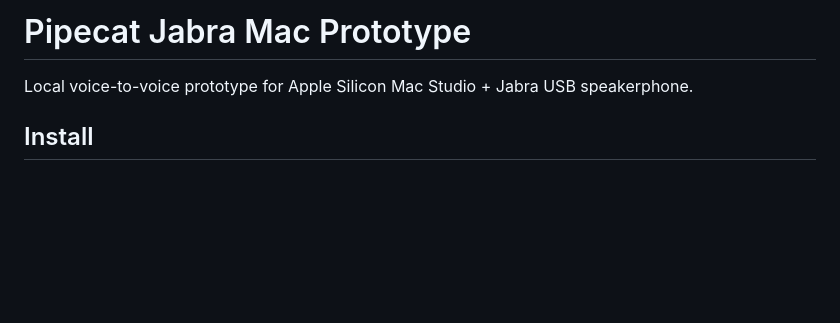
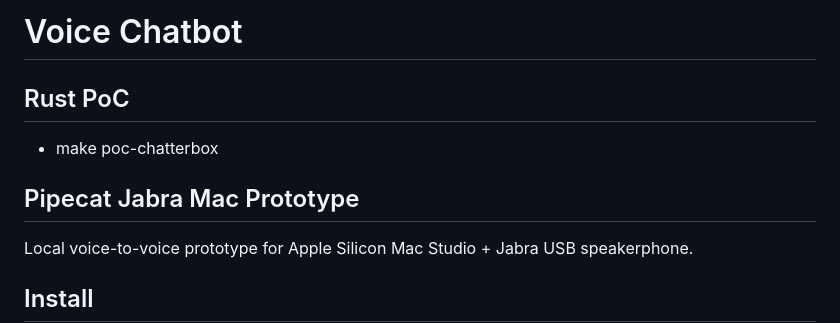
Before and after one commit to rolandknight/voice-chatbot, a Markdown page: README.md, the part around the change. Rendered like a GitHub page; blank space fills up the shorter version.

```diff
--- a/README.md
+++ b/README.md
@@ -1,4 +1,10 @@
-# Pipecat Jabra Mac Prototype
+# Voice Chatbot
+
+## Rust PoC
+
+- make poc-chatterbox
+
+## Pipecat Jabra Mac Prototype
 
 Local voice-to-voice prototype for Apple Silicon Mac Studio + Jabra USB speakerphone.
 
```
